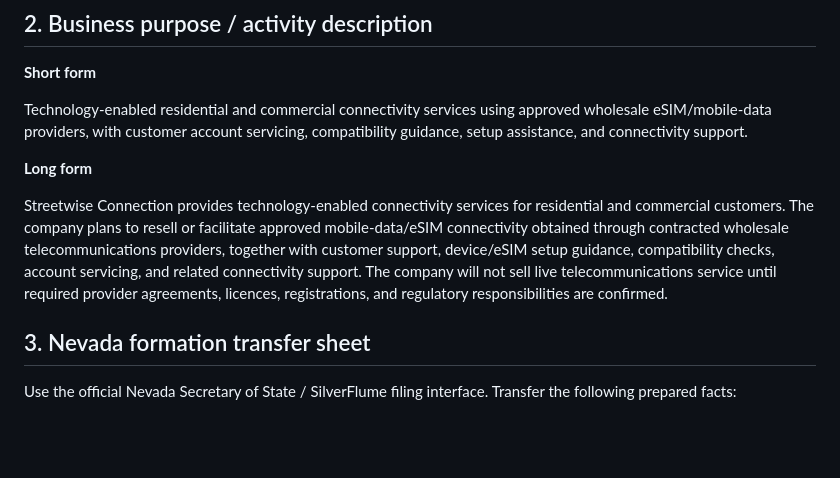
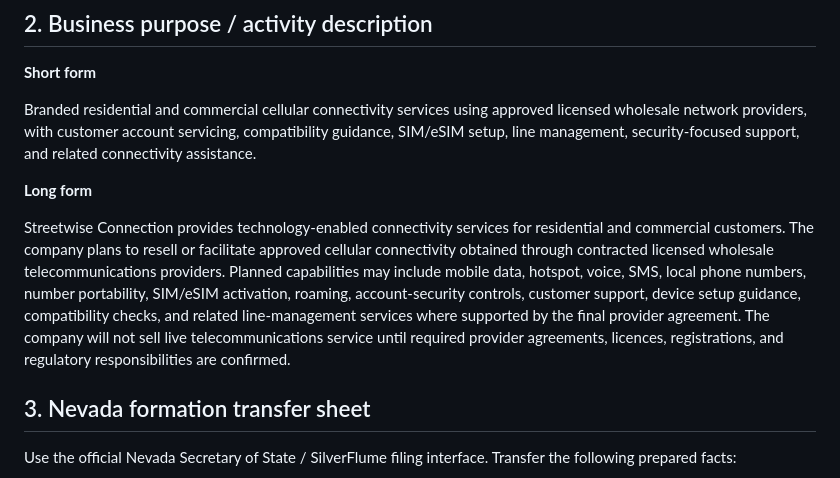
Before and after one commit to Galaxys22702/streetwise-connection-, a Markdown page: docs/business/SIGNATURE_READY_PACKET.md, the part around the change. GitHub-like rendering; blank space fills up the shorter version.

Commit message:
Update signature packet for cellular business

```diff
--- a/docs/business/SIGNATURE_READY_PACKET.md
+++ b/docs/business/SIGNATURE_READY_PACKET.md
@@ -21,11 +21,11 @@ This packet consolidates the non-sensitive facts already established for Streetw
 
 **Short form**
 
-Technology-enabled residential and commercial connectivity services using approved wholesale eSIM/mobile-data providers, with customer account servicing, compatibility guidance, setup assistance, and connectivity support.
+Branded residential and commercial cellular connectivity services using approved licensed wholesale network providers, with customer account servicing, compatibility guidance, SIM/eSIM setup, line management, security-focused support, and related connectivity assistance.
 
 **Long form**
 
-Streetwise Connection provides technology-enabled connectivity services for residential and commercial customers. The company plans to resell or facilitate approved mobile-data/eSIM connectivity obtained through contracted wholesale telecommunications providers, together with customer support, device/eSIM setup guidance, compatibility checks, account servicing, and related connectivity support. The company will not sell live telecommunications service until required provider agreements, licences, registrations, and regulatory responsibilities are confirmed.
+Streetwise Connection provides technology-enabled connectivity services for residential and commercial customers. The company plans to resell or facilitate approved cellular connectivity obtained through contracted licensed wholesale telecommunications providers. Planned capabilities may include mobile data, hotspot, voice, SMS, local phone numbers, number portability, SIM/eSIM activation, roaming, account-security controls, customer support, device setup guidance, compatibility checks, and related line-management services where supported by the final provider agreement. The company will not sell live telecommunications service until required provider agreements, licences, registrations, and regulatory responsibilities are confirmed.
 
 ## 3. Nevada formation transfer sheet
 
```
